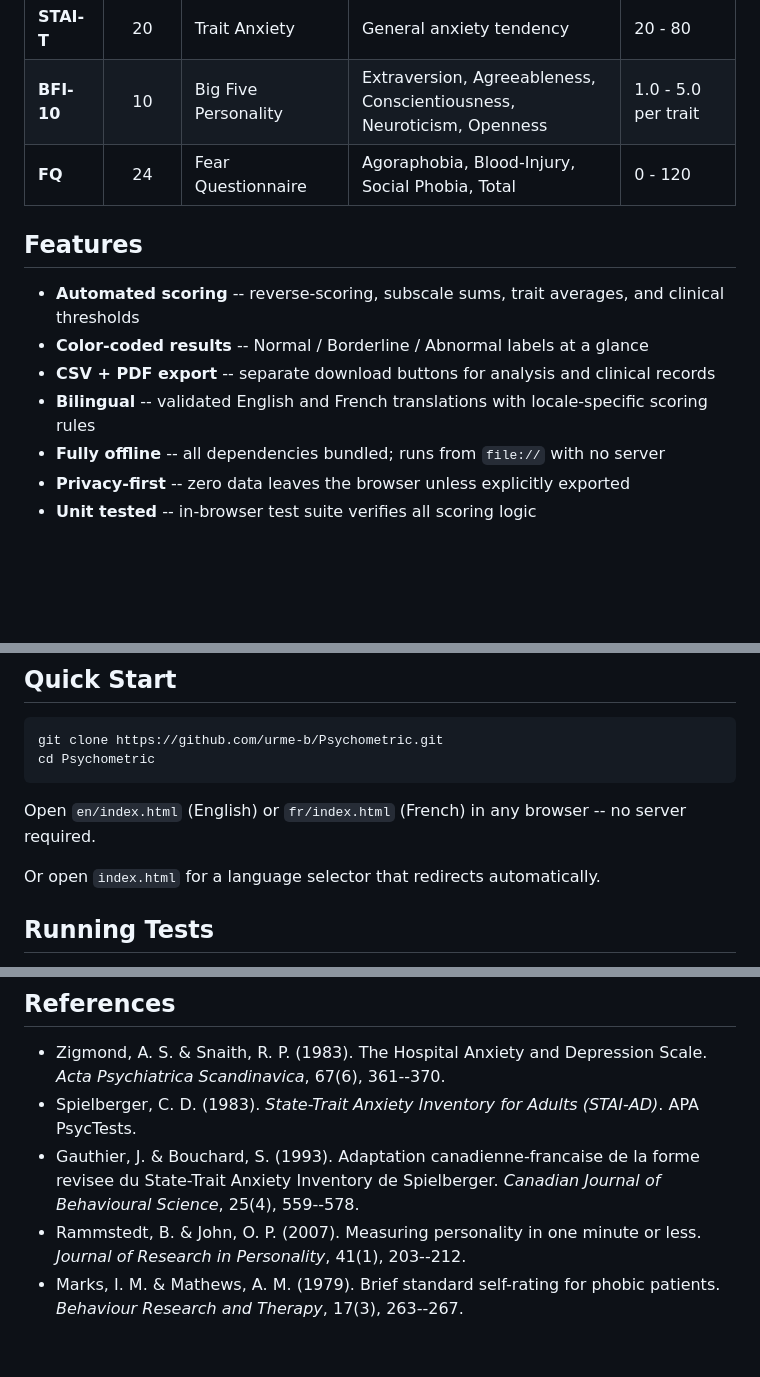
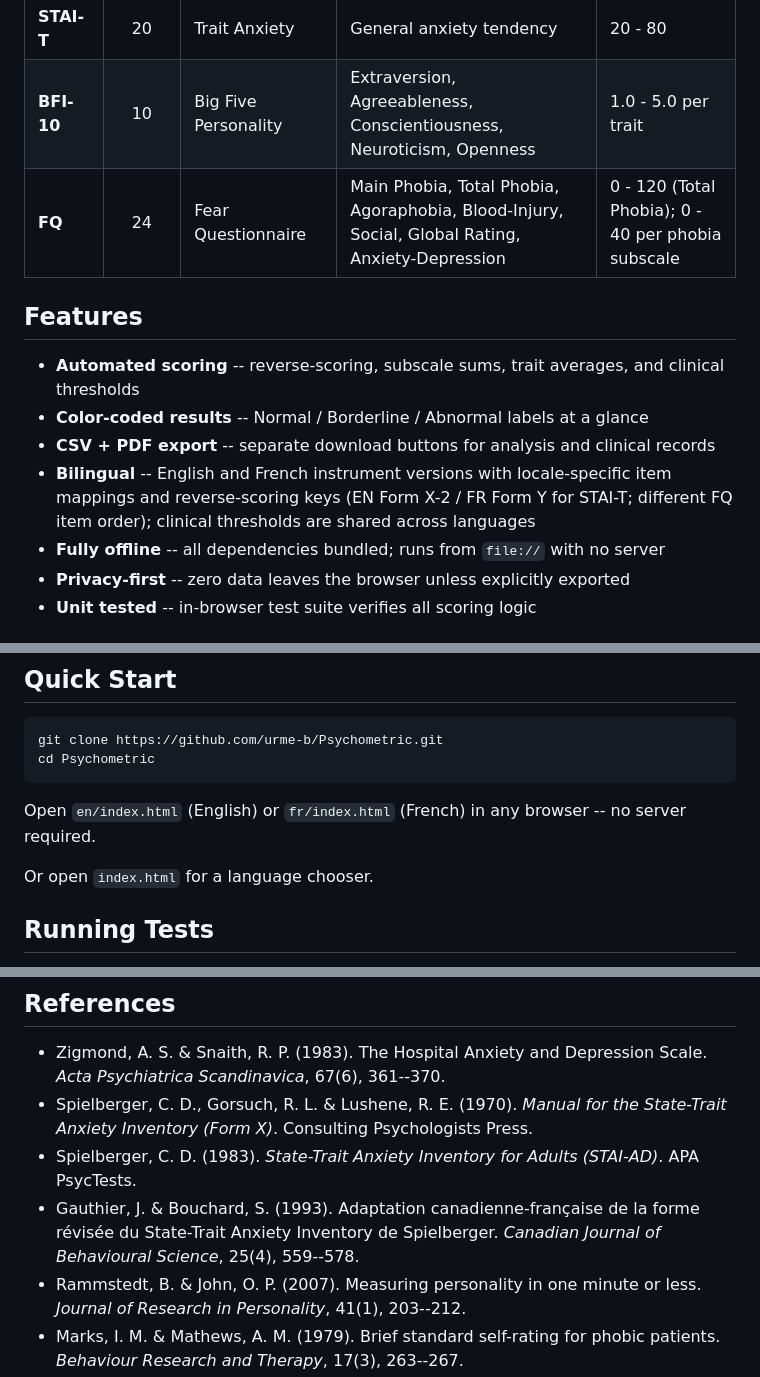
Before and after one commit to urme-b/Psychometric, a Markdown page: README.md, 3 parts joined by grey strips. GitHub-like rendering; blank space fills up the shorter version.

```diff
--- a/README.md
+++ b/README.md
@@ -14,14 +16,14 @@ A bilingual (English / French) web app for administering five standardized psych
 | **STAI-S** | 20 | State Anxiety | Current anxiety level | 20 - 80 |
 | **STAI-T** | 20 | Trait Anxiety | General anxiety tendency | 20 - 80 |
 | **BFI-10** | 10 | Big Five Personality | Extraversion, Agreeableness, Conscientiousness, Neuroticism, Openness | 1.0 - 5.0 per trait |
-| **FQ** | 24 | Fear Questionnaire | Agoraphobia, Blood-Injury, Social Phobia, Total | 0 - 120 |
+| **FQ** | 24 | Fear Questionnaire | Main Phobia, Total Phobia, Agoraphobia, Blood-Injury, Social, Global Rating, Anxiety-Depression | 0 - 120 (Total Phobia); 0 - 40 per phobia subscale |
 
 ## Features
 
 - **Automated scoring** -- reverse-scoring, subscale sums, trait averages, and clinical thresholds
 - **Color-coded results** -- Normal / Borderline / Abnormal labels at a glance
 - **CSV + PDF export** -- separate download buttons for analysis and clinical records
-- **Bilingual** -- validated English and French translations with locale-specific scoring rules
+- **Bilingual** -- English and French instrument versions with locale-specific item mappings and reverse-scoring keys (EN Form X-2 / FR Form Y for STAI-T; different FQ item order); clinical thresholds are shared across languages
 - **Fully offline** -- all dependencies bundled; runs from `file://` with no server
 - **Privacy-first** -- zero data leaves the browser unless explicitly exported
 - **Unit tested** -- in-browser test suite verifies all scoring logic
@@ -63,7 +65,7 @@ cd Psychometric
 
 Open `en/index.html` (English) or `fr/index.html` (French) in any browser -- no server required.
 
-Or open `index.html` for a language selector that redirects automatically.
+Or open `index.html` for a language chooser.
 
 ## Running Tests
 
@@ -87,8 +89,9 @@ In-progress sessions (participant ID, answers, timestamps) are saved to the brow
 ## References
 
 - Zigmond, A. S. & Snaith, R. P. (1983). The Hospital Anxiety and Depression Scale. *Acta Psychiatrica Scandinavica*, 67(6), 361--370.
+- Spielberger, C. D., Gorsuch, R. L. & Lushene, R. E. (1970). *Manual for the State-Trait Anxiety Inventory (Form X)*. Consulting Psychologists Press.
 - Spielberger, C. D. (1983). *State-Trait Anxiety Inventory for Adults (STAI-AD)*. APA PsycTests.
-- Gauthier, J. & Bouchard, S. (1993). Adaptation canadienne-francaise de la forme revisee du State-Trait Anxiety Inventory de Spielberger. *Canadian Journal of Behavioural Science*, 25(4), 559--578.
+- Gauthier, J. & Bouchard, S. (1993). Adaptation canadienne-française de la forme révisée du State-Trait Anxiety Inventory de Spielberger. *Canadian Journal of Behavioural Science*, 25(4), 559--578.
 - Rammstedt, B. & John, O. P. (2007). Measuring personality in one minute or less. *Journal of Research in Personality*, 41(1), 203--212.
 - Marks, I. M. & Mathews, A. M. (1979). Brief standard self-rating for phobic patients. *Behaviour Research and Therapy*, 17(3), 263--267.
 
```
Also changed, not shown: other parts of README.md (+2 -0 lines).
